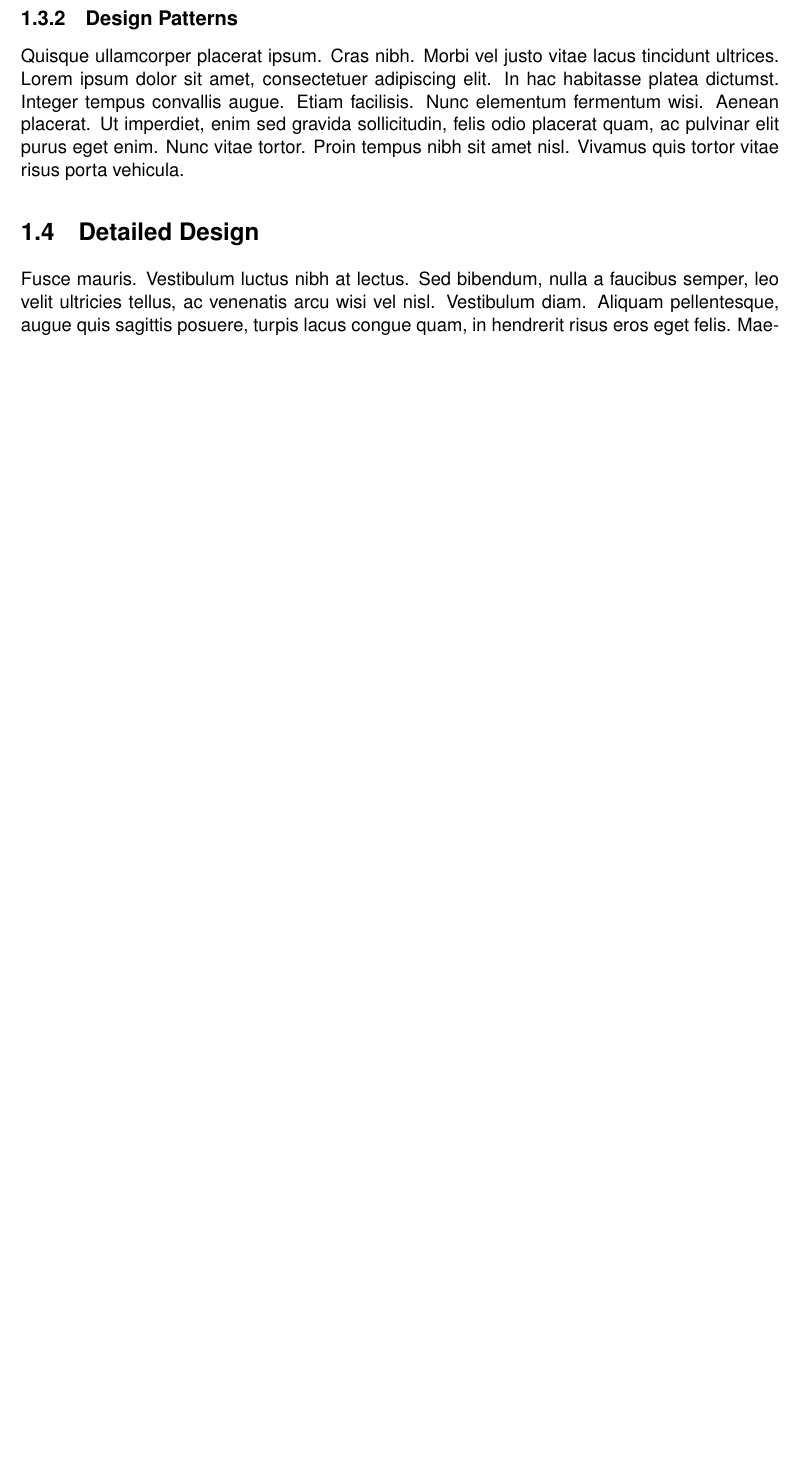
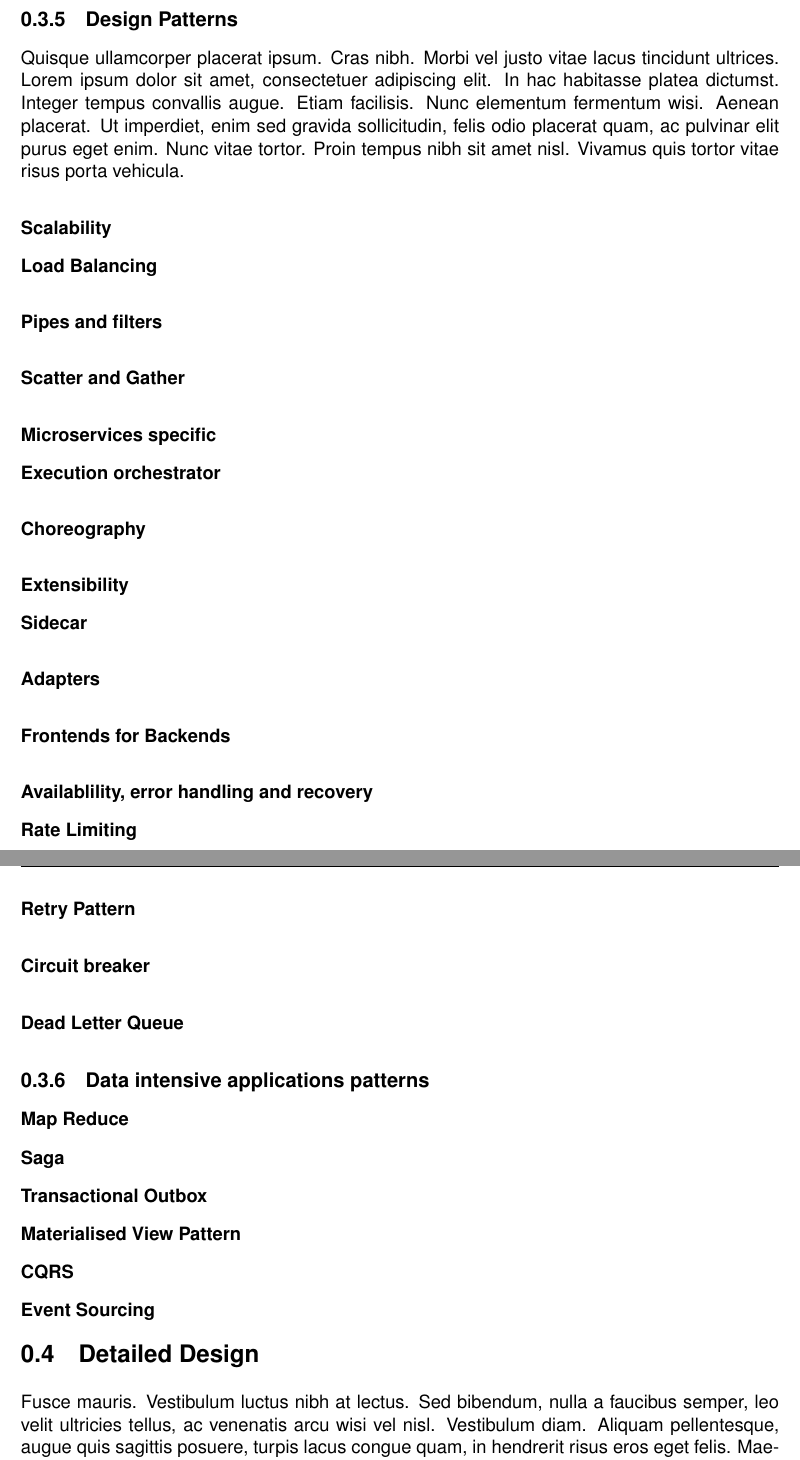
Before and after one commit to marwhals/system-design-notes, a LaTeX book (src/main.tex): part of page 8 of 10 before the commit and two parts of pages 5 and 6 of 8 after it, the two joined at a grey line, cut so that both start at the same text, the shorter picture padded with empty space. Compiled offline with pdfLaTeX.

Commit message:
Flesh out areas

```diff
--- a/src/main.tex
+++ b/src/main.tex
@@ -76,6 +104,39 @@ Here’s a code snippet that demonstrates the Singleton Pattern.
 
     \subsection{Design Patterns}
     \lipsum[4]
+    \subsubsection{Scalability}
+    \paragraph{Load Balancing}
+    \paragraph{Pipes and filters}
+    \paragraph{Scatter and Gather}
+    \subsubsection{Microservices specific}
+    \paragraph{Execution orchestrator}
+    \paragraph{Choreography}
+
+    \subsubsection{Extensibility}
+
+    \paragraph{Sidecar}
+
+    \paragraph{Adapters}
+
+    \paragraph{Frontends for Backends}
+
+    \subsubsection{Availablility, error handling and recovery}
+
+    \paragraph{Rate Limiting}
+
+    \paragraph{Retry Pattern}
+
+    \paragraph{Circuit breaker}
+
+    \paragraph{Dead Letter Queue}
+
+    \subsection{Data intensive applications patterns}
+    \subsubsection{Map Reduce}
+    \subsubsection{Saga}
+    \subsubsection{Transactional Outbox}
+    \subsubsection{Materialised View Pattern}
+    \subsubsection{CQRS}
+    \subsubsection{Event Sourcing}
 
 % Section 3: Detailed Design
 
```
Also changed, not shown: src/main.tex (62 more changed lines).
